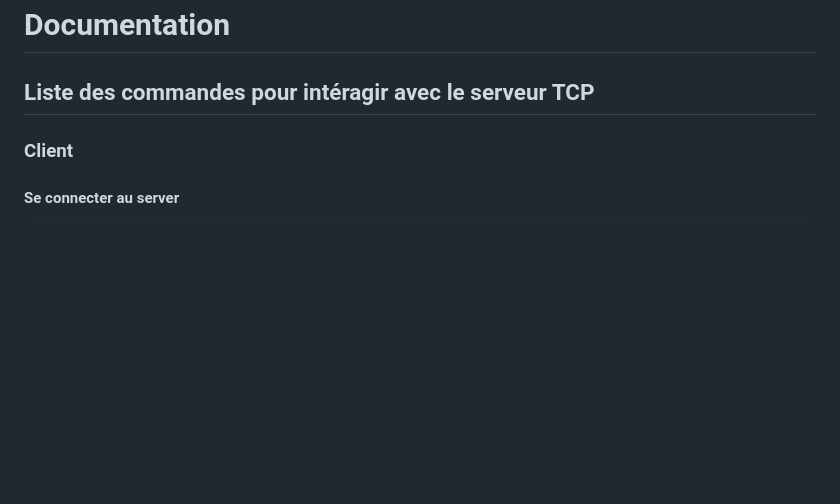
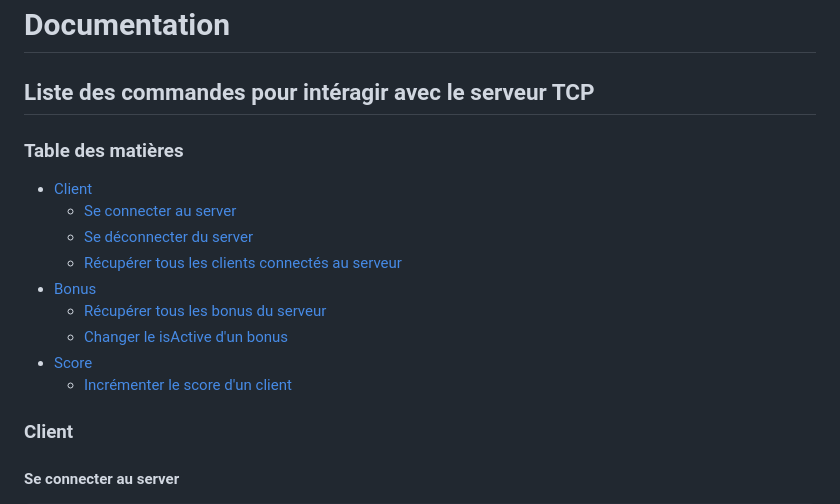
Before and after one commit to theVicoH/MMORPG, a Markdown page: README.md, the part around the change. Drawn GitHub-style; blank space fills up the shorter version.

Commit message:
add table of content

```diff
--- a/README.md
+++ b/README.md
@@ -1,6 +1,17 @@
 # Documentation
 
 ## Liste des commandes pour intéragir avec le serveur TCP
+
+### Table des matières
+- [Client](#client)
+    - [Se connecter au server](#se-connecter-au-server)
+    - [Se déconnecter du server](#se-déconnecter-du-server)
+    - [Récupérer tous les clients connectés au serveur](#récupérer-tous-les-clients-connectés-au-serveur)
+- [Bonus](#bonus)
+    - [Récupérer tous les bonus du serveur](#récupérer-tous-les-bonus-du-serveur)
+    - [Changer le isActive d'un bonus](#changer-le-isactive-dun-bonus)
+- [Score](#score)
+    - [Incrémenter le score d'un client](#incrémenter-le-score-dun-client)
 
 ### Client
 
```
